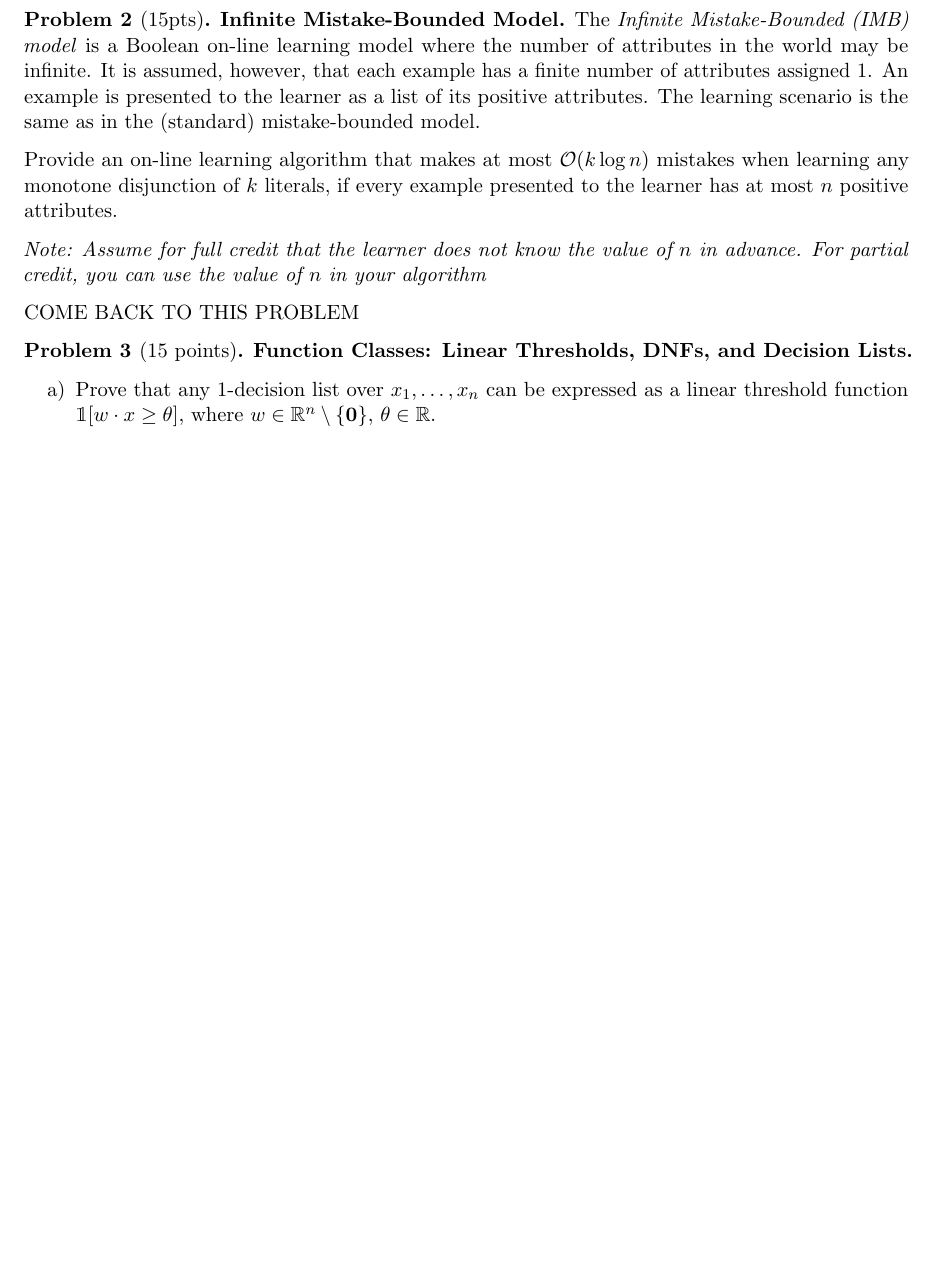
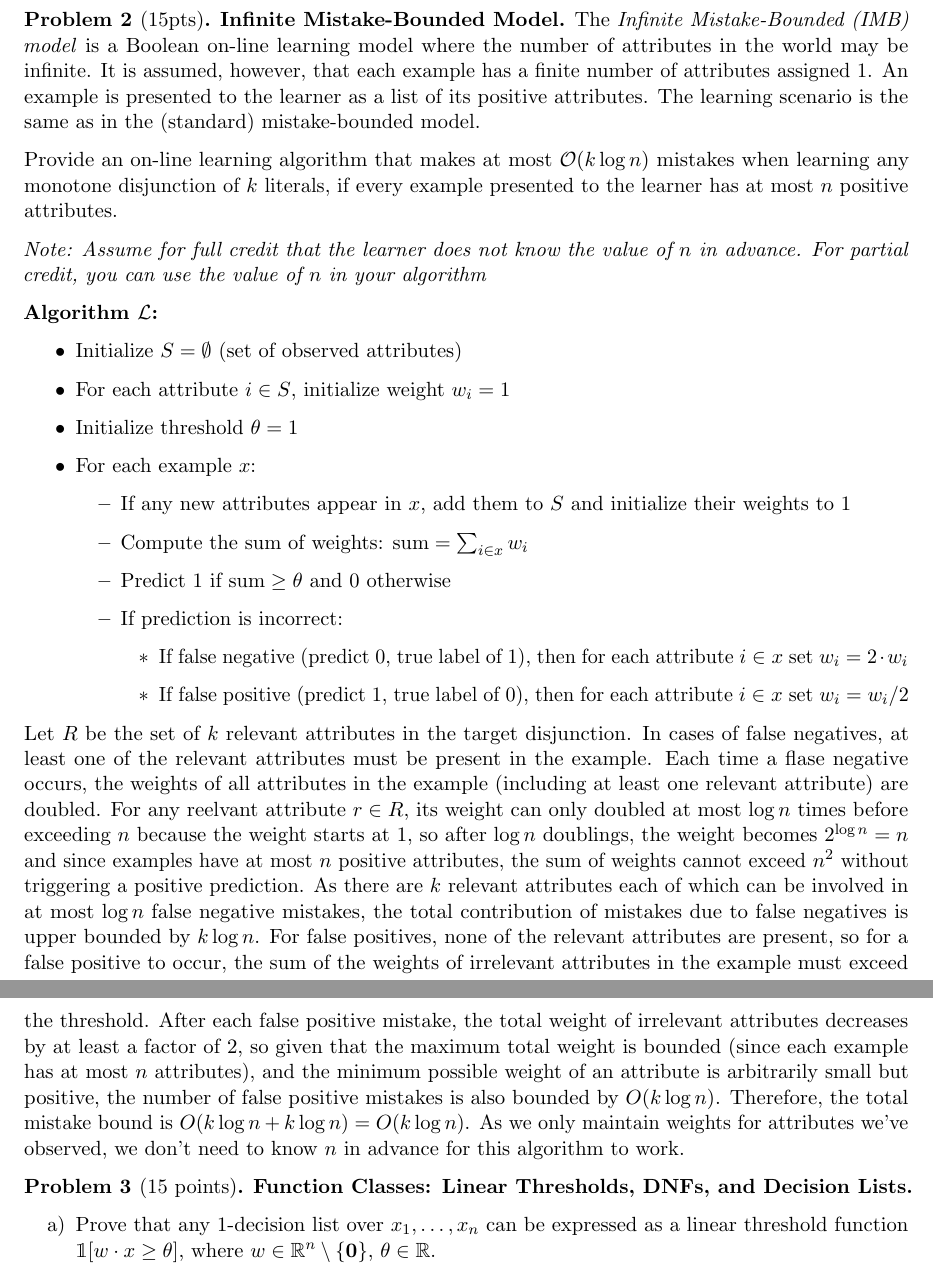
Before and after one commit to fiidalgo/cs2280, a LaTeX problem sheet (hw2/hw2.tex): part of page 2 of 6 before the commit and two parts of pages 2 and 3 of 6 after it, the two joined at a grey line, cut so that both start at the same text, the shorter picture padded with empty space. Compiled offline with pdfLaTeX.

Commit message:
HW2 Q2 complete

```diff
--- a/hw2/hw2.tex
+++ b/hw2/hw2.tex
@@ -83,7 +83,23 @@ attributes.
 
 \textit{Note: Assume for full credit that the learner does \textit{not} know the value of $n$ in advance. For partial credit, you can use the value of $n$ in your algorithm}
 
-COME BACK TO THIS PROBLEM
+\textbf{Algorithm $\mathcal{L}$:}
+\begin{itemize}
+	\item Initialize $S = \emptyset$ (set of observed attributes)
+	\item For each attribute $i \in S$, initialize weight $w_i = 1$
+	\item Initialize threshold $\theta = 1$
+	\item For each example $x$: \begin{itemize}
+		\item If any new attributes appear in $x$, add them to $S$ and initialize their weights to 1
+		\item Compute the sum of weights: $\text{sum} = \sum_{i \in x} w_i$
+		\item Predict 1 if $\text{sum} \geq \theta$ and 0 otherwise
+		\item If prediction is incorrect: \begin{itemize}
+			\item If false negative (predict 0, true label of 1), then for each attribute $i \in x$ set $w_i = 2 \cdot w_i$
+			\item If false positive (predict 1, true label of 0), then for each attribute $i \in x$ set $w_i = w_i/2$
+		\end{itemize}
+	\end{itemize}
+\end{itemize}
+
+Let $R$ be the set of $k$ relevant attributes in the target disjunction. In cases of false negatives, at least one of the relevant attributes must be present in the example. Each time a flase negative occurs, the weights of all attributes in the example (including at least one relevant attribute) are doubled. For any reelvant attribute $r \in R$, its weight can only doubled at most $\log n$ times before exceeding $n$ because the weight starts at 1, so after $\log n$ doublings, the weight becomes $2^{\log n} = n$ and since examples have at most $n$ positive attributes, the sum of weights cannot exceed $n^2$ without triggering a positive prediction. As there are $k$ relevant attributes each of which can be involved in at most $\log n$ false negative mistakes, the total contribution of mistakes due to false negatives is upper bounded by $k \log n$. For false positives, none of the relevant attributes are present, so for a false positive to occur, the sum of the weights of irrelevant attributes in the example must exceed the threshold. After each false positive mistake, the total weight of irrelevant attributes decreases by at least a factor of 2, so given that the maximum total weight is bounded (since each example has at most $n$ attributes), and the minimum possible weight of an attribute is arbitrarily small but positive, the number of false positive mistakes is also bounded by $O(k \log n)$. Therefore, the total mistake bound is $O(k \log n + k \log n) = O(k \log n)$. As we only maintain weights for attributes we've observed, we don't need to know $n$ in advance for this algorithm to work.
 \end{problem}
 
 \begin{problem} [15 points] \textbf{Function Classes: Linear Thresholds, DNFs, and Decision Lists.} \
```
Also changed, not shown: hw2/hw2.pdf.
